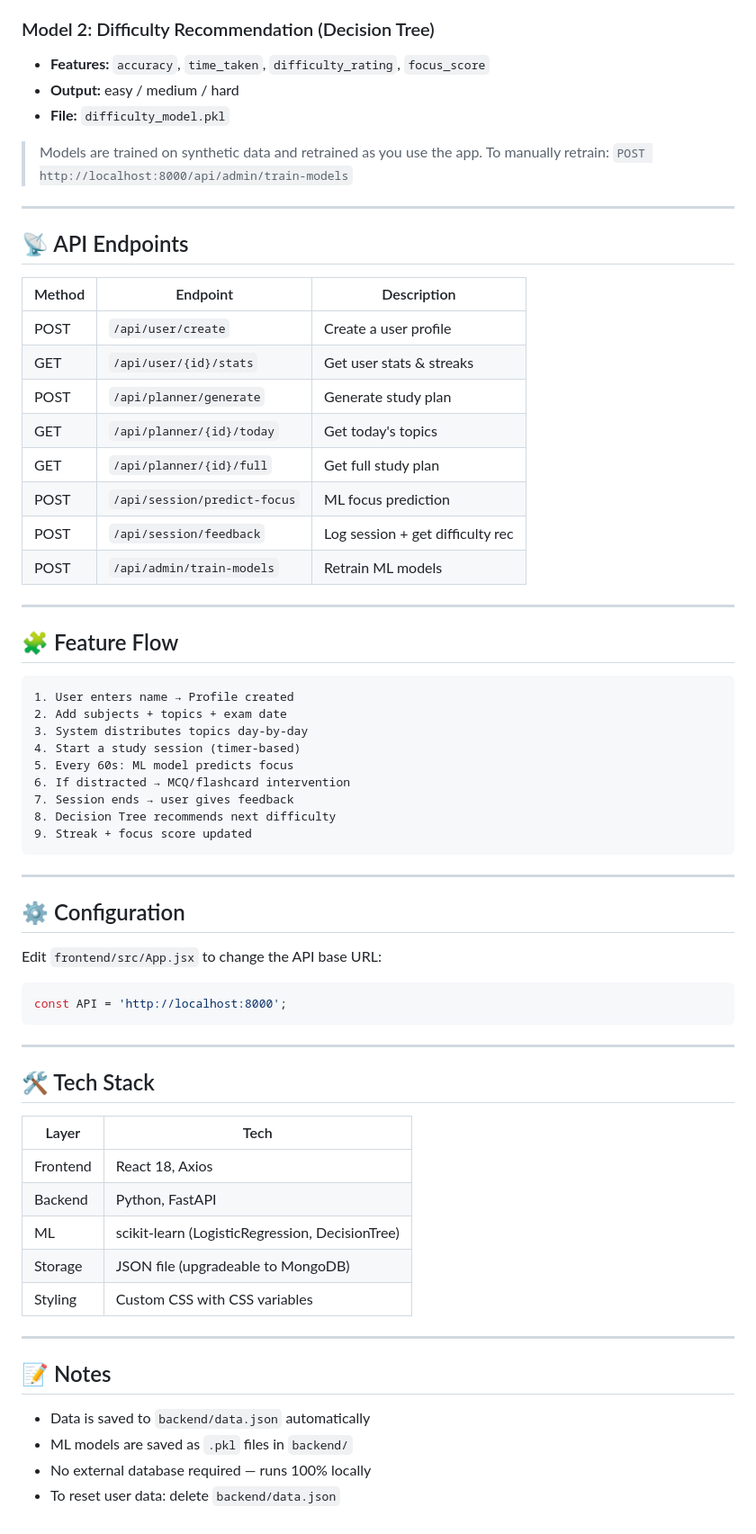
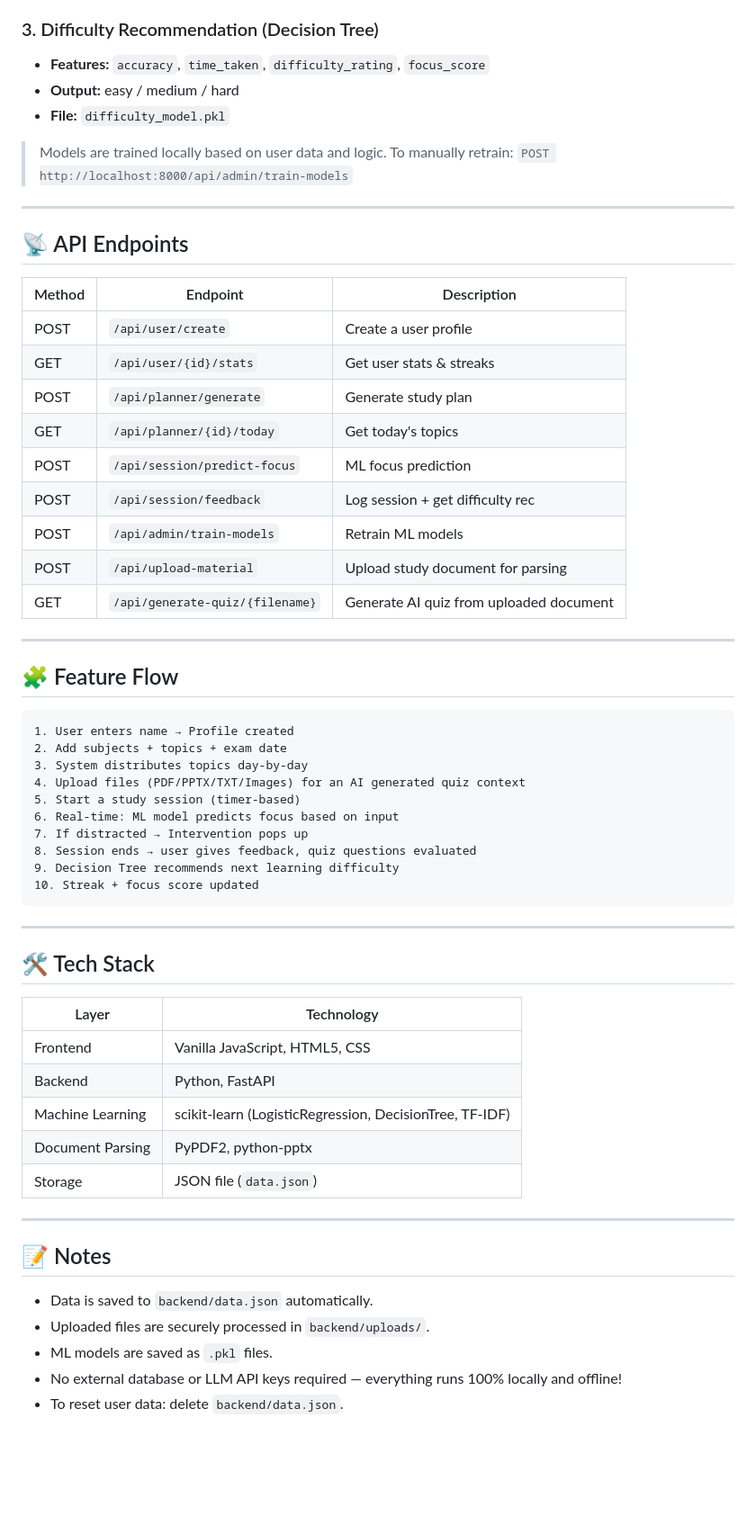
Before and after one commit to PavanSakthivel/StreakMind, a Markdown page: README.md, the part around one of its changes. Shown at 90% size. Drawn GitHub-style; blank space fills up the shorter version.

````diff
--- a/README.md
+++ b/README.md
@@ -87,12 +84,11 @@ The app will open at: **http://localhost:3000**
 - **File:** `focus_model.pkl`
 
-### Model 2: Difficulty Recommendation (Decision Tree)
+### 3. Difficulty Recommendation (Decision Tree)
 - **Features:** `accuracy`, `time_taken`, `difficulty_rating`, `focus_score`
 - **Output:** easy / medium / hard
 - **File:** `difficulty_model.pkl`
 
-> Models are trained on synthetic data and retrained as you use the app.
-> To manually retrain: `POST http://localhost:8000/api/admin/train-models`
+> Models are trained locally based on user data and logic. To manually retrain: `POST http://localhost:8000/api/admin/train-models`
 
 ---
 
@@ -104,10 +100,11 @@ The app will open at: **http://localhost:3000**
 | GET | `/api/user/{id}/stats` | Get user stats & streaks |
 | POST | `/api/planner/generate` | Generate study plan |
 | GET | `/api/planner/{id}/today` | Get today's topics |
-| GET | `/api/planner/{id}/full` | Get full study plan |
 | POST | `/api/session/predict-focus` | ML focus prediction |
 | POST | `/api/session/feedback` | Log session + get difficulty rec |
 | POST | `/api/admin/train-models` | Retrain ML models |
+| POST | `/api/upload-material` | Upload study document for parsing |
+| GET | `/api/generate-quiz/{filename}`| Generate AI quiz from uploaded document |
 
 ---
 
@@ -117,40 +114,33 @@ The app will open at: **http://localhost:3000**
 1. User enters name → Profile created
 2. Add subjects + topics + exam date
 3. System distributes topics day-by-day
-4. Start a study session (timer-based)
-5. Every 60s: ML model predicts focus
-6. If distracted → MCQ/flashcard intervention
-7. Session ends → user gives feedback
-8. Decision Tree recommends next difficulty
-9. Streak + focus score updated
-```
-
----
-
-## ⚙️ Configuration
-
-Edit `frontend/src/App.jsx` to change the API base URL:
-```js
-const API = 'http://localhost:8000';
+4. Upload files (PDF/PPTX/TXT/Images) for an AI generated quiz context
+5. Start a study session (timer-based)
+6. Real-time: ML model predicts focus based on input
+7. If distracted → Intervention pops up
+8. Session ends → user gives feedback, quiz questions evaluated
+9. Decision Tree recommends next learning difficulty
+10. Streak + focus score updated
 ```
 
 ---
 
 ## 🛠️ Tech Stack
 
-| Layer | Tech |
-|-------|------|
-| Frontend | React 18, Axios |
+| Layer | Technology |
+|-------|------------|
+| Frontend | Vanilla JavaScript, HTML5, CSS |
 | Backend | Python, FastAPI |
-| ML | scikit-learn (LogisticRegression, DecisionTree) |
-| Storage | JSON file (upgradeable to MongoDB) |
-| Styling | Custom CSS with CSS variables |
+| Machine Learning | scikit-learn (LogisticRegression, DecisionTree, TF-IDF) |
+| Document Parsing | PyPDF2, python-pptx |
+| Storage | JSON file (`data.json`) |
 
 ---
 
 ## 📝 Notes
 
-- Data is saved to `backend/data.json` automatically
-- ML models are saved as `.pkl` files in `backend/`
-- No external database required — runs 100% locally
-- To reset user data: delete `backend/data.json`
+- Data is saved to `backend/data.json` automatically.
+- Uploaded files are securely processed in `backend/uploads/`.
+- ML models are saved as `.pkl` files.
+- No external database or LLM API keys required — everything runs 100% locally and offline!
+- To reset user data: delete `backend/data.json`.
````
Also changed, not shown: other parts of README.md (+24 -27 lines).
